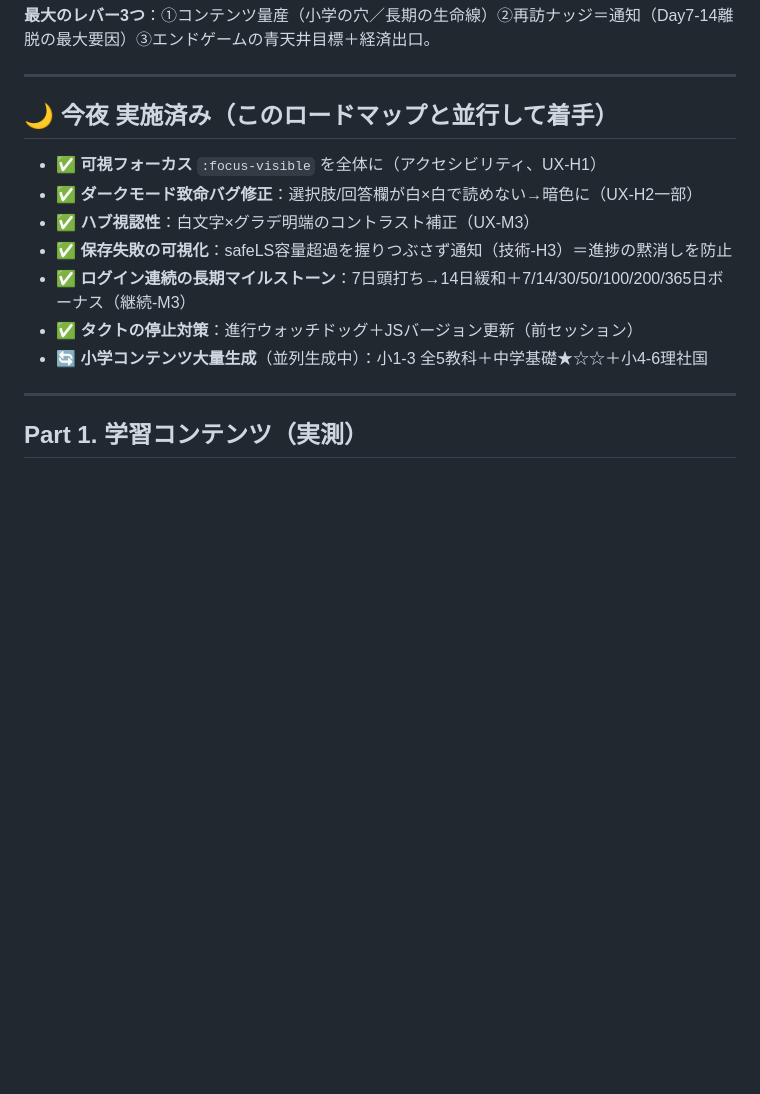
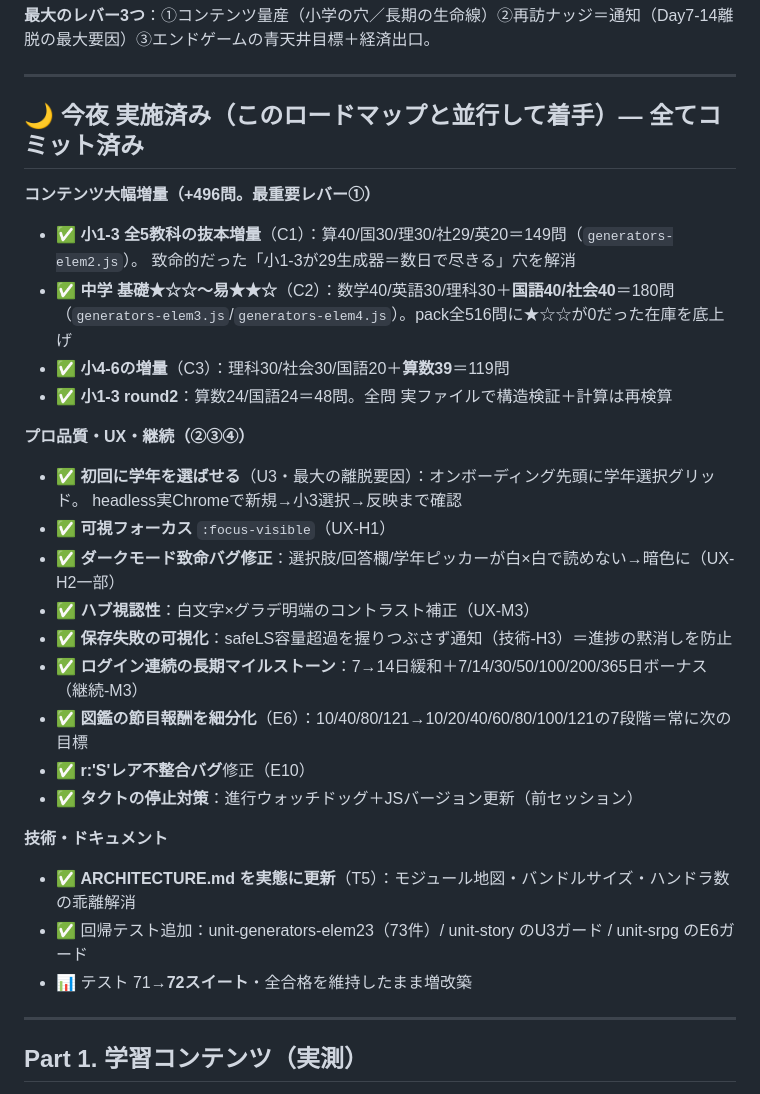
Before and after one commit to km4145-ship-it/study-app, a Markdown page: docs/PRO_ROADMAP.md, the part around the change. Rendered like a GitHub page; blank space fills up the shorter version.

Commit message:
docs: 今夜の実施済みを反映＋朝のまとめ（2026-07-19）
- PRO_ROADMAP.md「今夜実施済み」をコンテンツ+496問/U3/E6/T5等で更新
- 夜間作業まとめ_2026-07-19.md：8コミットの要約・監査の要点・次の一手・確認手順

Co-Authored-By: Claude Fable 5 <noreply@anthropic.com>

```diff
--- a/docs/PRO_ROADMAP.md
+++ b/docs/PRO_ROADMAP.md
@@ -17,15 +17,32 @@
 
 ---
 
-## 🌙 今夜 実施済み（このロードマップと並行して着手）
+## 🌙 今夜 実施済み（このロードマップと並行して着手）— 全てコミット済み
 
-- ✅ **可視フォーカス** `:focus-visible` を全体に（アクセシビリティ、UX-H1）
-- ✅ **ダークモード致命バグ修正**：選択肢/回答欄が白×白で読めない→暗色に（UX-H2一部）
+**コンテンツ大幅増量（+496問。最重要レバー①）**
+- ✅ **小1-3 全5教科の抜本増量**（C1）：算40/国30/理30/社29/英20＝149問（`generators-elem2.js`）。
+  致命的だった「小1-3が29生成器＝数日で尽きる」穴を解消
+- ✅ **中学 基礎★☆☆〜易★★☆**（C2）：数学40/英語30/理科30＋**国語40/社会40**＝180問
+  （`generators-elem3.js`/`generators-elem4.js`）。pack全516問に★☆☆が0だった在庫を底上げ
+- ✅ **小4-6の増量**（C3）：理科30/社会30/国語20＋**算数39**＝119問
+- ✅ **小1-3 round2**：算数24/国語24＝48問。全問 実ファイルで構造検証＋計算は再検算
+
+**プロ品質・UX・継続（②③④）**
+- ✅ **初回に学年を選ばせる**（U3・最大の離脱要因）：オンボーディング先頭に学年選択グリッド。
+  headless実Chromeで新規→小3選択→反映まで確認
+- ✅ **可視フォーカス** `:focus-visible`（UX-H1）
+- ✅ **ダークモード致命バグ修正**：選択肢/回答欄/学年ピッカーが白×白で読めない→暗色に（UX-H2一部）
 - ✅ **ハブ視認性**：白文字×グラデ明端のコントラスト補正（UX-M3）
 - ✅ **保存失敗の可視化**：safeLS容量超過を握りつぶさず通知（技術-H3）＝進捗の黙消しを防止
-- ✅ **ログイン連続の長期マイルストーン**：7日頭打ち→14日緩和＋7/14/30/50/100/200/365日ボーナス（継続-M3）
+- ✅ **ログイン連続の長期マイルストーン**：7→14日緩和＋7/14/30/50/100/200/365日ボーナス（継続-M3）
+- ✅ **図鑑の節目報酬を細分化**（E6）：10/40/80/121→10/20/40/60/80/100/121の7段階＝常に次の目標
+- ✅ **r:'S'レア不整合バグ**修正（E10）
 - ✅ **タクトの停止対策**：進行ウォッチドッグ＋JSバージョン更新（前セッション）
-- 🔄 **小学コンテンツ大量生成**（並列生成中）：小1-3 全5教科＋中学基礎★☆☆＋小4-6理社国
+
+**技術・ドキュメント**
+- ✅ **ARCHITECTURE.md を実態に更新**（T5）：モジュール地図・バンドルサイズ・ハンドラ数の乖離解消
+- ✅ 回帰テスト追加：unit-generators-elem23（73件）/ unit-story のU3ガード / unit-srpg のE6ガード
+- 📊 テスト 71→**72スイート**・全合格を維持したまま増改築
 
 ---
 
```
Also changed, not shown: 夜間作業まとめ_2026-07-19.md (added, +80 -0 lines).
